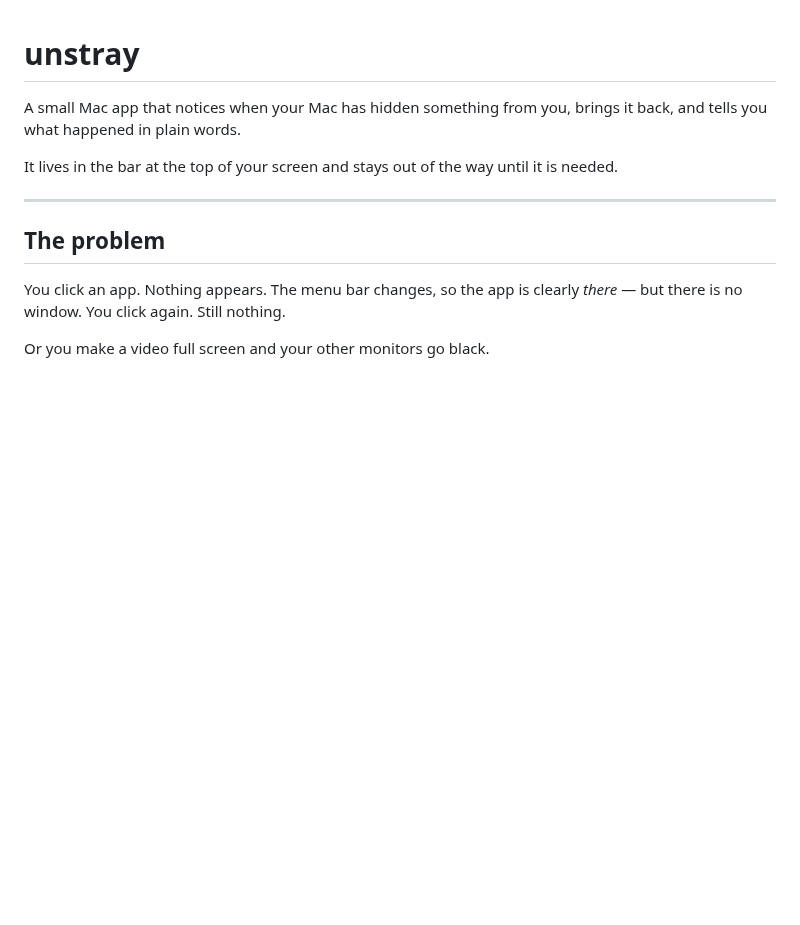
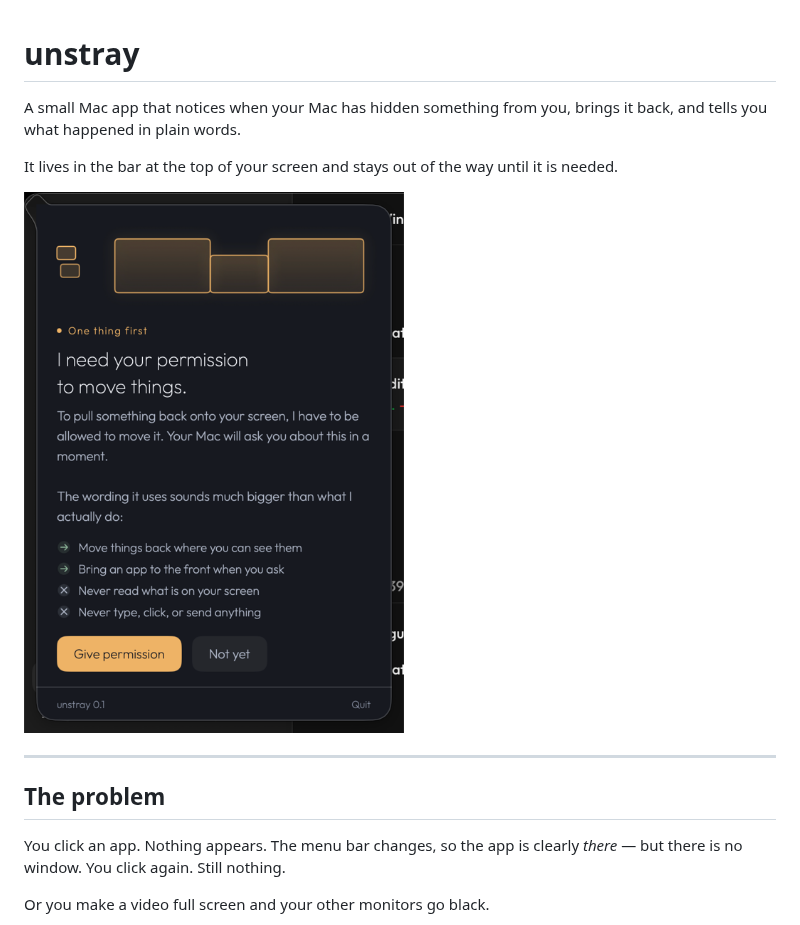
Before and after one commit to initiator1/unstray, a Markdown page: README.md, the part around the change. GitHub-like rendering; pictures changed too: docs/images/permission.png (added); blank space fills up the shorter version.

```diff
--- a/README.md
+++ b/README.md
@@ -5,6 +5,8 @@ it back, and tells you what happened in plain words.
 
 It lives in the bar at the top of your screen and stays out of the way until it
 is needed.
+
+<img src="docs/images/permission.png" width="380" alt="unstray asking for permission, explaining in plain words what it will and will not do">
 
 ---
 
```
Also changed, not shown: docs/launch-copy.md (added, +118 -0 lines).
